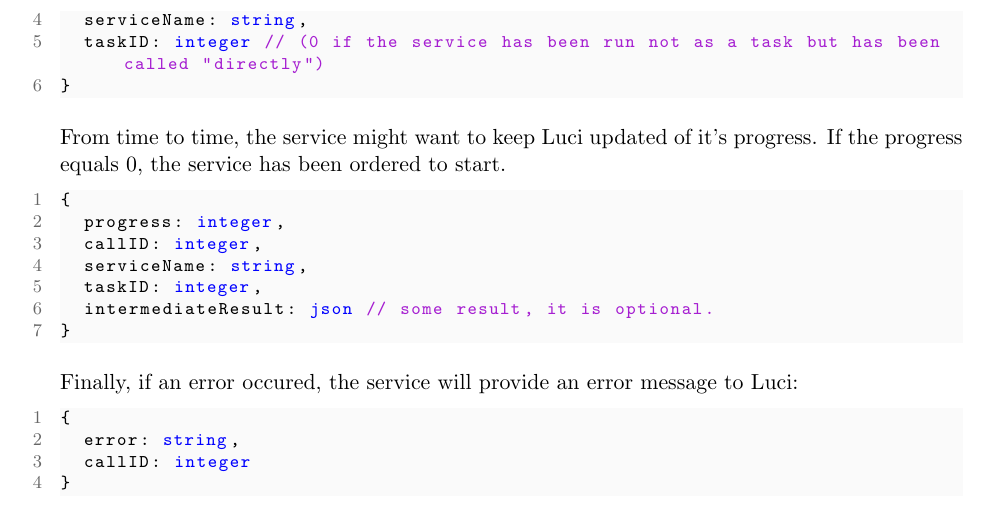
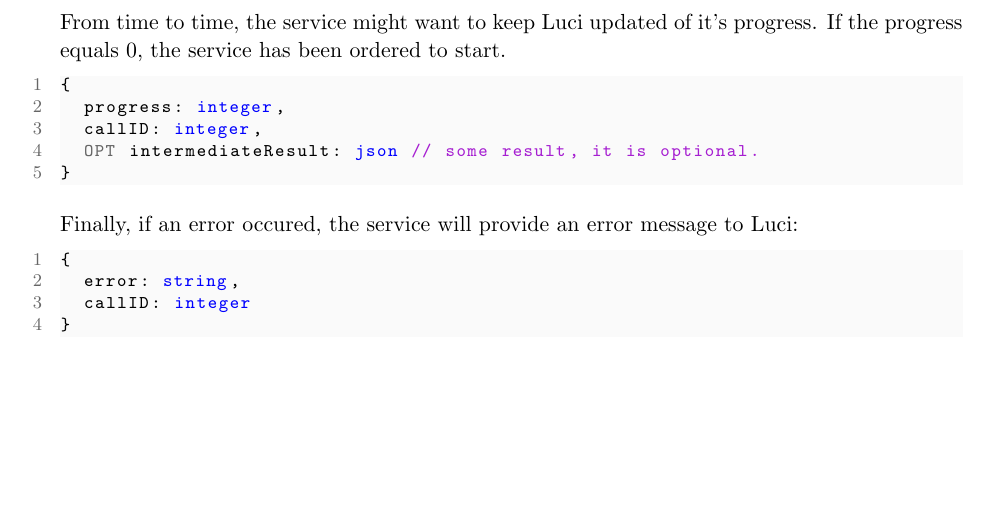
Before and after one commit to mb21/qua-kit, a LaTeX document (src/specification.tex, which reads src/main/ch1_serviceapi.tex): part of page 5 of 40, cut at the place of the change, the shorter picture padded with empty space. Compiled offline with pdfLaTeX.

Commit message:
Removed taskID, serviceName fields from all message types.

```diff
--- a/src/main/ch1_serviceapi.tex
+++ b/src/main/ch1_serviceapi.tex
@@ -50,9 +50,7 @@ Without any notification of Luci, the service is responsible of keeping Luci upd
 \begin{lstlisting}
 {
   result: json, // the result as specified in the output field upon service registration
-  callID: integer,
-  serviceName: string,
-  taskID: integer // (0 if the service has been run not as a task but has been called "directly")
+  callID: integer
 }
 \end{lstlisting}
 
@@ -61,9 +59,7 @@ From time to time, the service might want to keep Luci updated of it's progress.
 {
   progress: integer,
   callID: integer,
-  serviceName: string,
-  taskID: integer,
-  intermediateResult: json // some result, it is optional.
+  OPT intermediateResult: json // some result, it is optional.
 }
 \end{lstlisting}
 
```
Also changed, not shown: bin/assets/binary-message-format.pdf, bin/specification.pdf.
